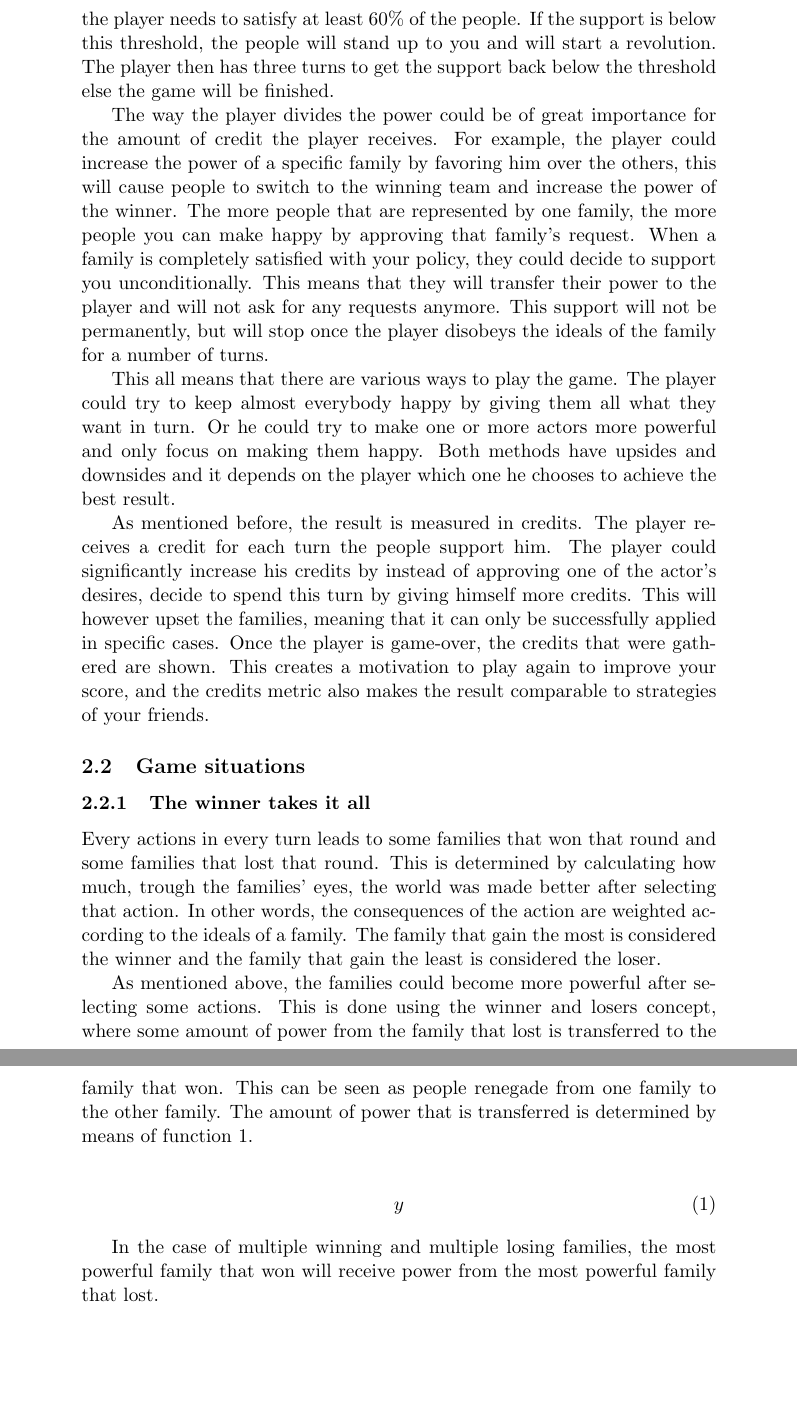
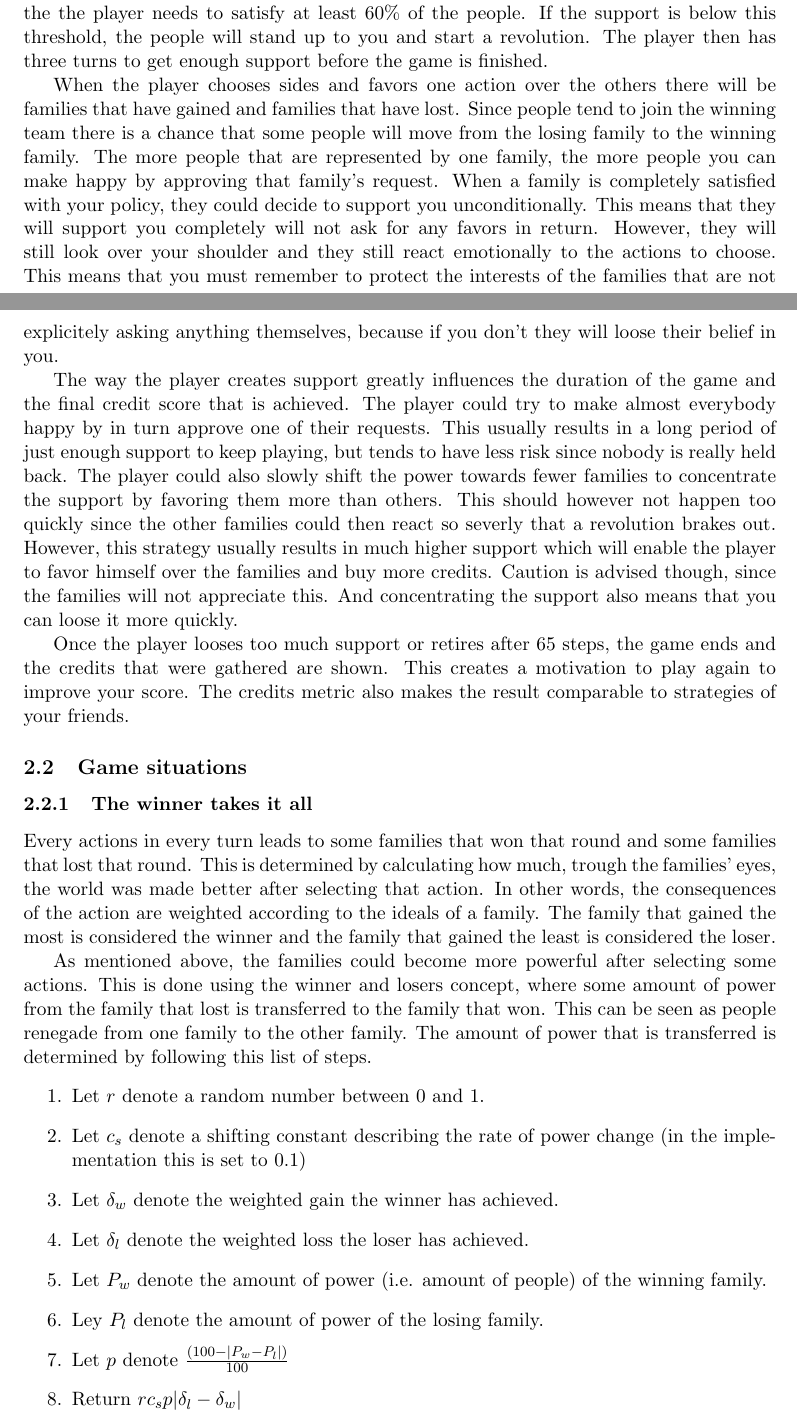
Before and after one commit to fsmit3/game-prog, a LaTeX document (report/final_gameprog2.tex): two parts of pages 2 and 3 of 8 before the commit and two parts of pages 1 and 2 of 6 after it, joined at a grey line, cut so that both start at the same text, the shorter picture padded with empty space. Compiled offline with pdfLaTeX.

Commit message:
Finished my version and added retirement bonus to the code

```diff
--- a/report/final_gameprog2.tex
+++ b/report/final_gameprog2.tex
@@ -1,4 +1,5 @@
 \documentclass[11pt,a4paper]{article}
+\usepackage[vmargin=3cm, hmargin=3cm]{geometry}
 \usepackage[utf8]{inputenc}
 \usepackage{graphicx}
 \usepackage{amsmath}
@@ -15,34 +16,28 @@ Credits are assigned to the player after each turn. The goal of the player is to
 
 \section{Game}
 \subsection{Game mechanics}
-The game is a Turn-Based-Strategy (TBS) game, without any time restrictions in each turn. Thus the player has plenty of time to think about the strategy he will play. In every turn their are $N$ actions to choose from (e.g. their are $N$ families are proposing one request). These actions have effects, both negative and positive, to several topics of the world (such as food and safety).  After selecting an action, the agents will immediately react by changing his support and emotion. This will be positively if you consider the ideals of the agent and negatively otherwise. The support of the family towards the player is important to the player because after every turn, the the player needs to satisfy at least 60\% of the people. If the support is below this threshold, the people will stand up to you and will start a revolution. The player then has three turns to get the support back below the threshold else the game will be finished.
+The game is a Turn-Based-Strategy (TBS) game, without any time restrictions in each turn. Thus the player has plenty of time to think about the strategy he will play. In every turn there are $N$ actions (from $N$ families) to choose from. These actions have effects, both negative and positive, to several topics of the world (such as food and safety).  After selecting an action, the agents will immediately react emotionally which causes change in their support. This will be positively if you protect the ideals of the agent and negatively otherwise. The support of the family is important to the player because after every turn, the the player needs to satisfy at least 60\% of the people. If the support is below this threshold, the people will stand up to you and start a revolution. The player then has three turns to get enough support before the game is finished.
 
-The way the player divides the power could be of great importance for the amount of credit the player receives. For example, the player  could  increase the power of a specific family by favoring him over the others, this will cause people to switch to the winning team and increase the power of the winner. The more people that are represented by one family, the more people you can make happy by approving that family's request. When  a family is completely satisfied with your policy, they could decide to support you unconditionally. This means that they will transfer their power to the player and will not ask for any requests anymore. This support will not be permanently, but will stop once the player disobeys the ideals of the family for a number of turns.
+When the player chooses sides and favors one action over the others there will be families that have gained and families that have lost. Since people tend to join the winning team there is a chance that some people will move from the losing family to the winning family. The more people that are represented by one family, the more people you can make happy by approving that family's request. When a family is completely satisfied with your policy, they could decide to support you unconditionally. This means that they will support you completely will not ask for any favors in return. However, they will still look over your shoulder and they still react emotionally to the actions to choose. This means that you must remember to protect the interests of the families that are not explicitely asking anything themselves, because if you don't they will loose their belief in you.
 
-This all means that there are various ways to play the game. The player could try to keep almost everybody happy by giving them all what they want in turn. Or he could try to make one or more actors more powerful and only focus on making them happy. Both methods have upsides and downsides and it depends on the player which one he chooses to achieve the best result.
+The way the player creates support greatly influences the duration of the game and the final credit score that is achieved. The player could try to make almost everybody happy by in turn approve one of their requests. This usually results in a long period of just enough support to keep playing, but tends to have less risk since nobody is really held back. The player could also slowly shift the power towards fewer families to concentrate the support by favoring them more than others. This should however not happen too quickly since the other families could then react so severly that a revolution brakes out. However, this strategy usually results in much higher support which will enable the player to favor himself over the families and buy more credits. Caution is advised though, since the families will not appreciate this. And concentrating the support also means that you can loose it more quickly.
 
-As mentioned before, the result is measured in credits. The player receives a credit for each turn the people support him. The player could significantly increase his credits by instead of approving one of the actor's desires, decide to spend this turn by giving himself more credits. This will however upset the families, meaning that it can only be successfully applied in specific cases. Once the player is game-over, the credits that were gathered are shown. This creates a motivation to play again to improve your score, and the credits metric also makes the result comparable to strategies of your friends.
-
-%  \begin{itemize}
-%    \item The game is turn based, meaning you have plenty of time to think about the next move, and each time you select an action the other actors will respond to that.
-%    \item The action space consists of the N requests of N families of which you can select one that you approve each turn. These actions have effects, both negative and positive, to several topics of the world (such as food and safety)
-%    \item Each actor will respond positively or negatively depending on the effect of your action on the topics that they find important. At the end of each turn you need to satisfy at least 60\% of the people, so that means you have to focus on balancing relationships in order to make enough people happy each turn.
-%    \item You can however increase the power of a specific actor by favoring him over the others, this will cause people to switch to the winning team and increase the power of the winner. The more people that are represented by one actor, the more people you can make happy by approving that actor's request.
-%    \item This means there are various ways to play the game. You can try to keep almost everybody happy by giving them all what they want in turn. Or you can try to make one or more actors more powerful and only focus on making them happy. Both methods have upsides and downsides and it depends on the player which one he chooses to achieve the best result.
-%    \item The result is measured in credits. You receive a credit for each turn the people support you. You can significantly increase your credits by instead of approving one of the actor's desires decide to spend this turn by giving yourself more credits. This will however upset the actors, so it can only be successfully applied in specific cases. At the end of the game the credits that you've gathered are shown. This creates a motivation to play again to improve your score, and the credits metric also makes the result comparable to strategies of your friends.
-%  \end{itemize}
+Once the player looses too much support or retires after 65 steps, the game ends and the credits that were gathered are shown. This creates a motivation to play again to improve your score. The credits metric also makes the result comparable to strategies of your friends.
 \subsection{Game situations}
 
   \subsubsection{The winner takes it all}
-Every actions in every turn leads to some families that won that round and some families that lost that round. This is determined by calculating how much, trough the families' eyes, the world was made better after selecting that action. In other words, the consequences of the action are weighted according to the ideals of a family. The family that gain the most is considered the winner and the family that gain the least is considered the loser.
+Every actions in every turn leads to some families that won that round and some families that lost that round. This is determined by calculating how much, trough the families' eyes, the world was made better after selecting that action. In other words, the consequences of the action are weighted according to the ideals of a family. The family that gained the most is considered the winner and the family that gained the least is considered the loser.
 
-As mentioned above, the families could become more powerful after selecting some actions. This is done using the winner and losers concept, where some amount of power from the  family that lost is transferred to the family that won. This can be seen as people renegade from one family to the other family. The amount of power that is transferred is determined by means of function \ref{func:pt}.
-
-\begin{align}
-y
-\label{func:pt}
-\end{align}
-
-In the case of multiple winning and multiple losing families, the most powerful family that won will receive power from the most powerful family that lost.
+As mentioned above, the families could become more powerful after selecting some actions. This is done using the winner and losers concept, where some amount of power from the  family that lost is transferred to the family that won. This can be seen as people renegade from one family to the other family. The amount of power that is transferred is determined by following this list of steps.
+\begin{enumerate}
+  \item Let $r$ denote a random number between 0 and 1.
+  \item Let $c_s$ denote a shifting constant describing the rate of power change (in the implementation this is set to 0.1)
+  \item Let $\delta_w$ denote the weighted gain the winner has achieved.
+  \item Let $\delta_l$ denote the weighted loss the loser has achieved.
+  \item Let $P_w$ denote the amount of power (i.e. amount of people) of the winning family.
+  \item Ley $P_l$ denote the amount of power of the losing family.
+  \item Let $p$ denote $\frac{(100 - \lvert P_w - P_l \rvert)}{100}$
+  \item Return $r c_s p \lvert \delta_l - \delta_w \rvert$
+\end{enumerate}
 
 \subsubsection{Revolution}
```
Also changed, not shown: code/GameController.js (+1 -0 lines), report/final_gameprog2.tex (38 more changed lines).
